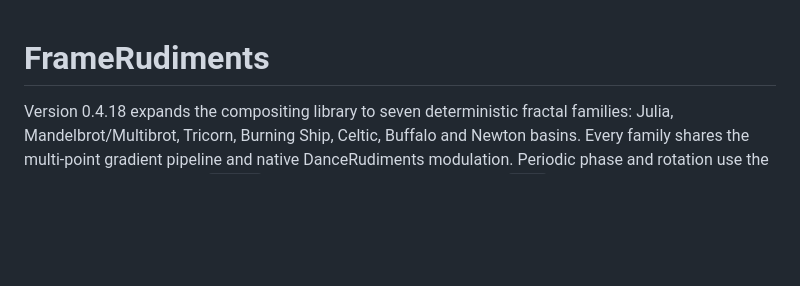
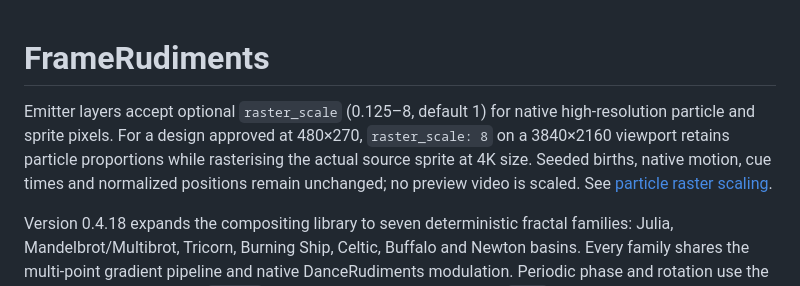
Before and after one commit to kieransimkin/FrameRudiments, a Markdown page: README.md, the part around the change. Rendered like a GitHub page; blank space fills up the shorter version.

Commit message:
Scale native particle rasters for high-resolution output

```diff
--- a/README.md
+++ b/README.md
@@ -1,4 +1,11 @@
 # FrameRudiments
+
+Emitter layers accept optional `raster_scale` (0.125–8, default 1) for native
+high-resolution particle and sprite pixels. For a design approved at 480×270,
+`raster_scale: 8` on a 3840×2160 viewport retains particle proportions while
+rasterising the actual source sprite at 4K size. Seeded births, native motion,
+cue times and normalized positions remain unchanged; no preview video is scaled.
+See [particle raster scaling](docs/project-format.md#particle-raster-scaling).
 
 Version 0.4.18 expands the compositing library to seven deterministic fractal
 families: Julia, Mandelbrot/Multibrot, Tricorn, Burning Ship, Celtic, Buffalo
```
Also changed, not shown: docs/project-format.md (+26 -0 lines), docs/media/particle-raster-scale.png (added), 5 other files.
